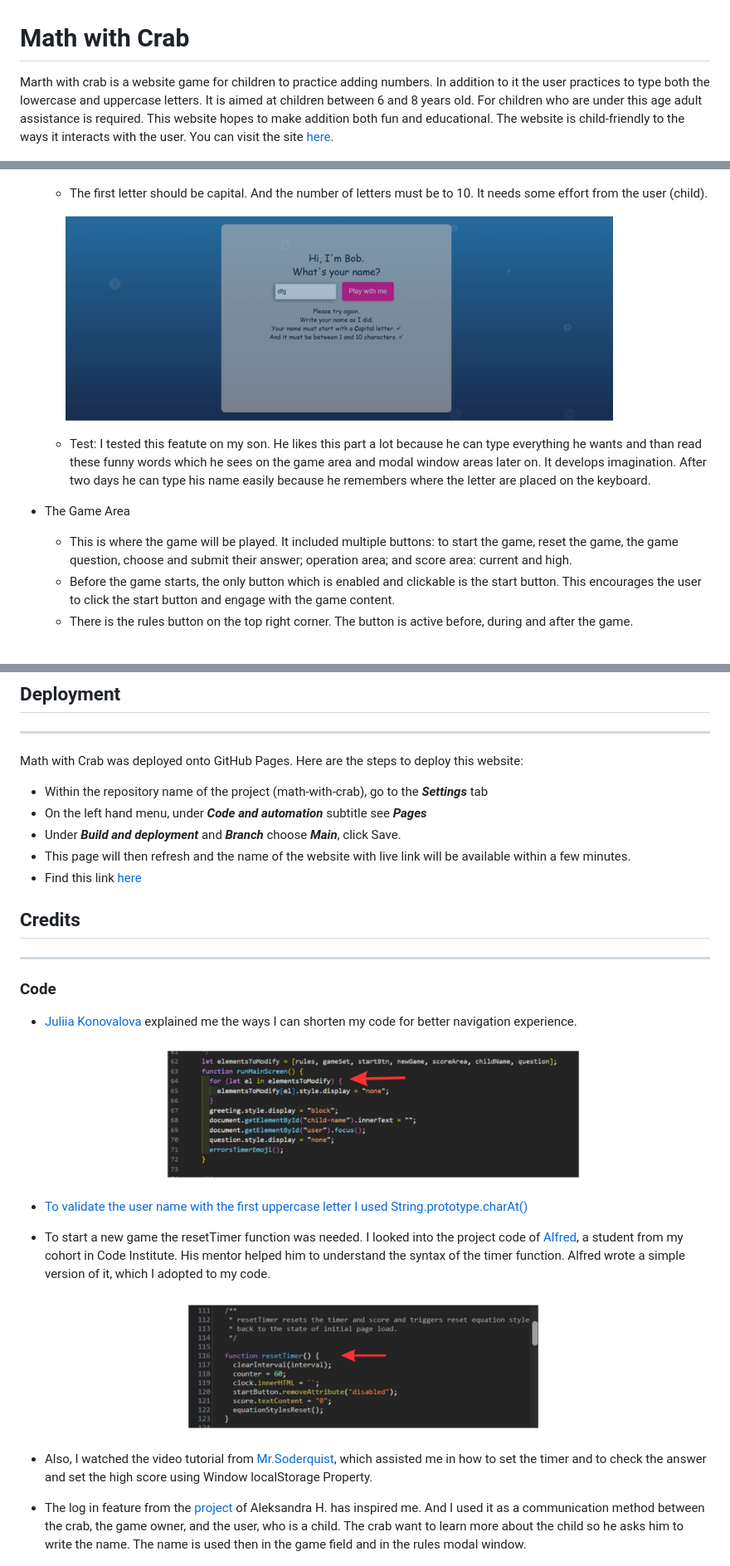
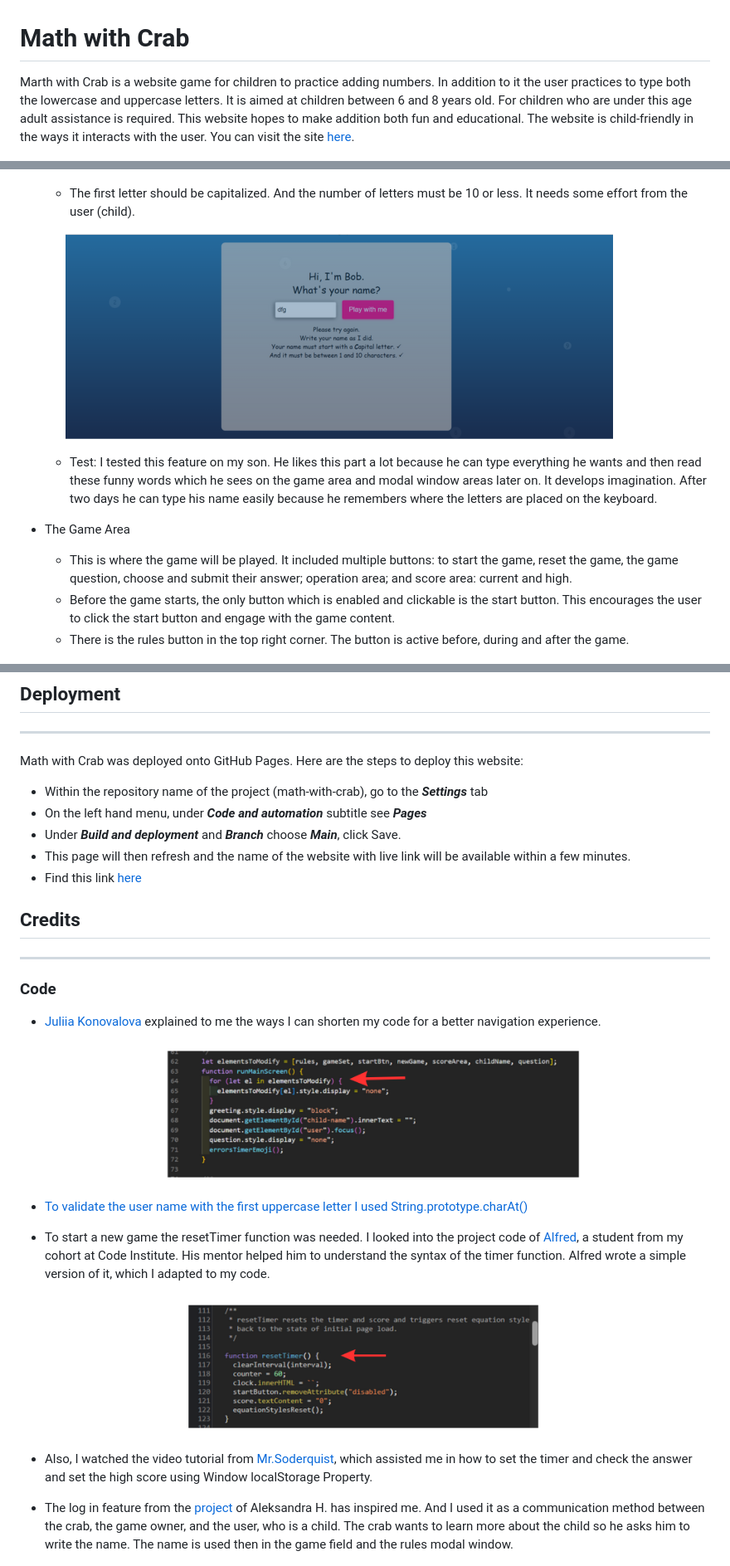
Before and after one commit to zhannamatuzak/math-with-crab, a Markdown page: README.md, 3 parts joined by grey strips. Shown: that part at 83% size. GitHub-like rendering.

```diff
--- a/README.md
+++ b/README.md
@@ -1,5 +1,5 @@
 # Math with Crab
 
-Marth with crab is a website game for children to practice adding numbers. In addition to it the user practices to type both the lowercase and uppercase letters. It is aimed at children between 6 and 8 years old. For children who are under this age adult assistance is required. This website hopes to make addition both fun and educational. The website is child-friendly to the ways it interacts with the user. You can visit the site [here](https://ui.dev/amiresponsive?url=https://zhannamatuzak.github.io/math-with-crab/).
+Marth with Crab is a website game for children to practice adding numbers. In addition to it the user practices to type both the lowercase and uppercase letters. It is aimed at children between 6 and 8 years old. For children who are under this age adult assistance is required. This website hopes to make addition both fun and educational. The website is child-friendly in the ways it interacts with the user. You can visit the site [here](https://ui.dev/amiresponsive?url=https://zhannamatuzak.github.io/math-with-crab/).
 
 ![am i responsive](documentation/responsive.png)
@@ -19,17 +18,17 @@ https://ui.dev/amiresponsive?url=https://zhannamatuzak.github.io/math-with-crab/
 
     ![Greeting and Log-in](documentation/log-in.png)
 
-    - The first letter should be capital. And the number of letters must be to 10. It needs some effort from the user (child).
+    - The first letter should be capitalized. And the number of letters must be 10 or less. It needs some effort from the user (child).
 
     ![Error message](documentation/error-message.png)
 
-    - Test: I tested this featute on my son. He likes this part a lot because he can type everything he wants and than read these funny words which he sees on the game area and modal window areas later on. It develops imagination. After two days he can type his name easily because he remembers where the letter are placed on the keyboard.
+    - Test: I tested this feature on my son. He likes this part a lot because he can type everything he wants and then read these funny words which he sees on the game area and modal window areas later on. It develops imagination. After two days he can type his name easily because he remembers where the letters are placed on the keyboard.
 
 - The Game Area
 
     - This is where the game will be played. It included multiple buttons: to start the game, reset the game, the game question, choose and submit their answer; operation area; and score area: current and high.
     - Before the game starts, the only button which is enabled and clickable is the start button. This encourages the user to click the start button and engage with the game content.
-    - There is the rules button on the top right corner. The button is active before, during and after the game.
+    - There is the rules button in the top right corner. The button is active before, during and after the game.
 
     ![Game start](documentation/game-area.png)
 
@@ -197,19 +212,19 @@ Math with Crab was deployed onto GitHub Pages. Here are the steps to deploy this
 ------
 ### **Code**
 
-- [Juliia Konovalova](https://github.com/IuliiaKonovalova) explained me the ways I can shorten my code for better navigation experience.
+- [Juliia Konovalova](https://github.com/IuliiaKonovalova) explained to me the ways I can shorten my code for a better navigation experience.
 
   ![shorten the java script code](/documentation/shorten-code.png)
 
 - [To validate the user name with the first uppercase letter I used String.prototype.charAt()](https://developer.mozilla.org/en-US/docs/Web/JavaScript/Reference/Global_Objects/String/charAt)
 
-- To start a new game the resetTimer function was needed. I looked into the project code of [Alfred](https://github.com/AlfredA93), a student from my cohort in Code Institute. His mentor helped him to understand the syntax of the timer function. Alfred wrote a simple version of it, which I adopted to my code.
+- To start a new game the resetTimer function was needed. I looked into the project code of [Alfred](https://github.com/AlfredA93), a student from my cohort at Code Institute. His mentor helped him to understand the syntax of the timer function. Alfred wrote a simple version of it, which I adapted to my code.
 
   ![timer credit](/documentation/reset-timer.png)
 
-- Also, I watched the video tutorial from [Mr.Soderquist](https://www.youtube.com/channel/UCoL-30L7NMRNzwiHUqSYCVQ), which assisted me in how to set the timer and to check the answer and set the high score using Window localStorage Property.
+- Also, I watched the video tutorial from [Mr.Soderquist](https://www.youtube.com/channel/UCoL-30L7NMRNzwiHUqSYCVQ), which assisted me in how to set the timer and check the answer and set the high score using Window localStorage Property.
 
-- The log in feature from the [project](https://aleksandracodes.github.io/CI_PP2_SunshineGuessing/index.html) of Aleksandra H. has inspired me. And I used it as a communication method between the crab, the game owner, and the user, who is a child. The crab want to learn more about the child so he asks him to write the name. The name is used then in the game field and in the rules modal window.
+- The log in feature from the [project](https://aleksandracodes.github.io/CI_PP2_SunshineGuessing/index.html) of Aleksandra H. has inspired me. And I used it as a communication method between the crab, the game owner, and the user, who is a child. The crab wants to learn more about the child so he asks him to write the name. The name is used then in the game field and the rules modal window.
 
   ![User varification](/documentation/log-in-code.png)
 
```
Also changed, not shown: other parts of README.md (+38 -23 lines), documentation/lighthouse-desctop.png (renamed from documentation/lighthouse-desktop.png), documentation/rules-modal.png, documentation/user-name.png.
